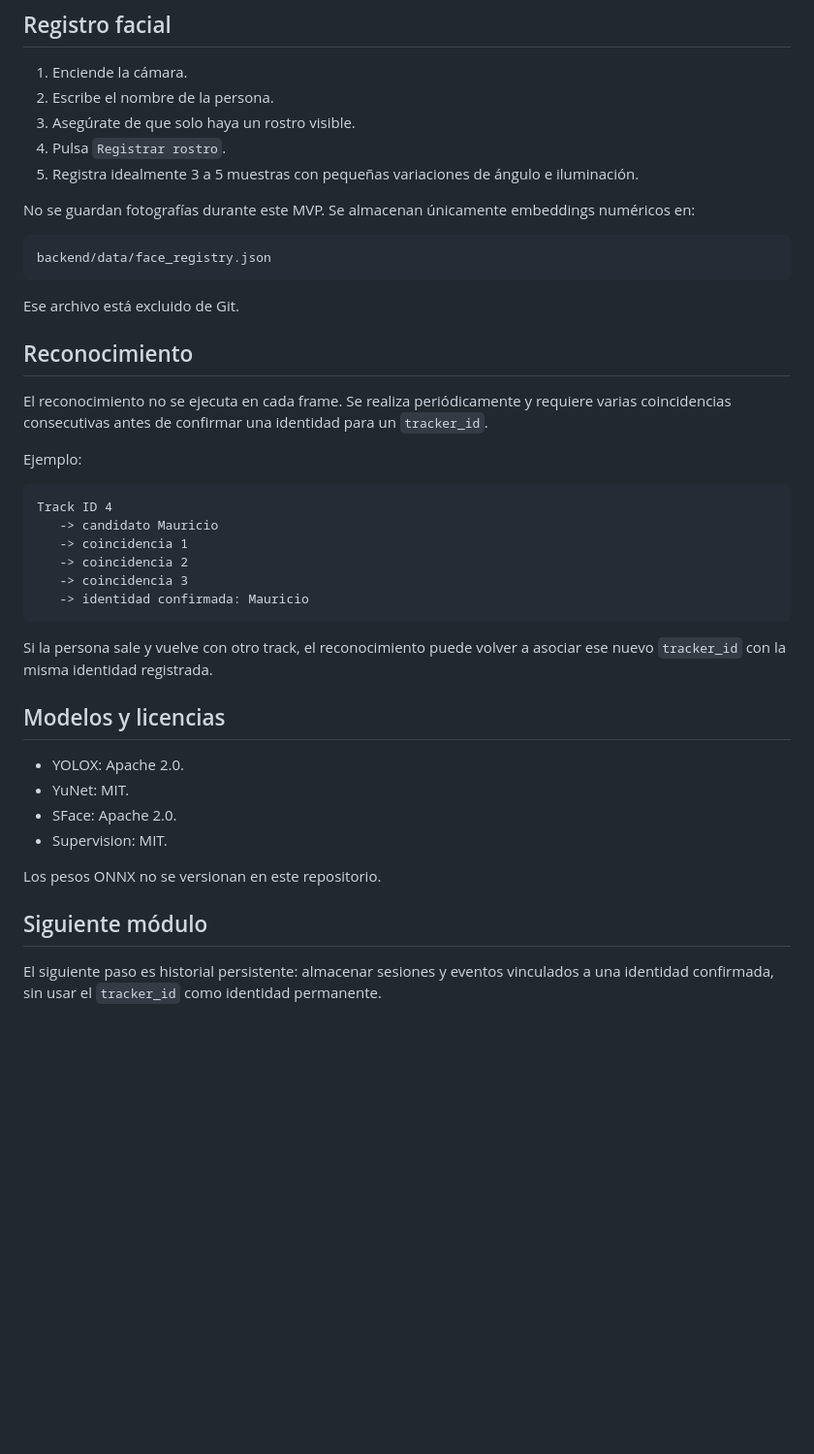
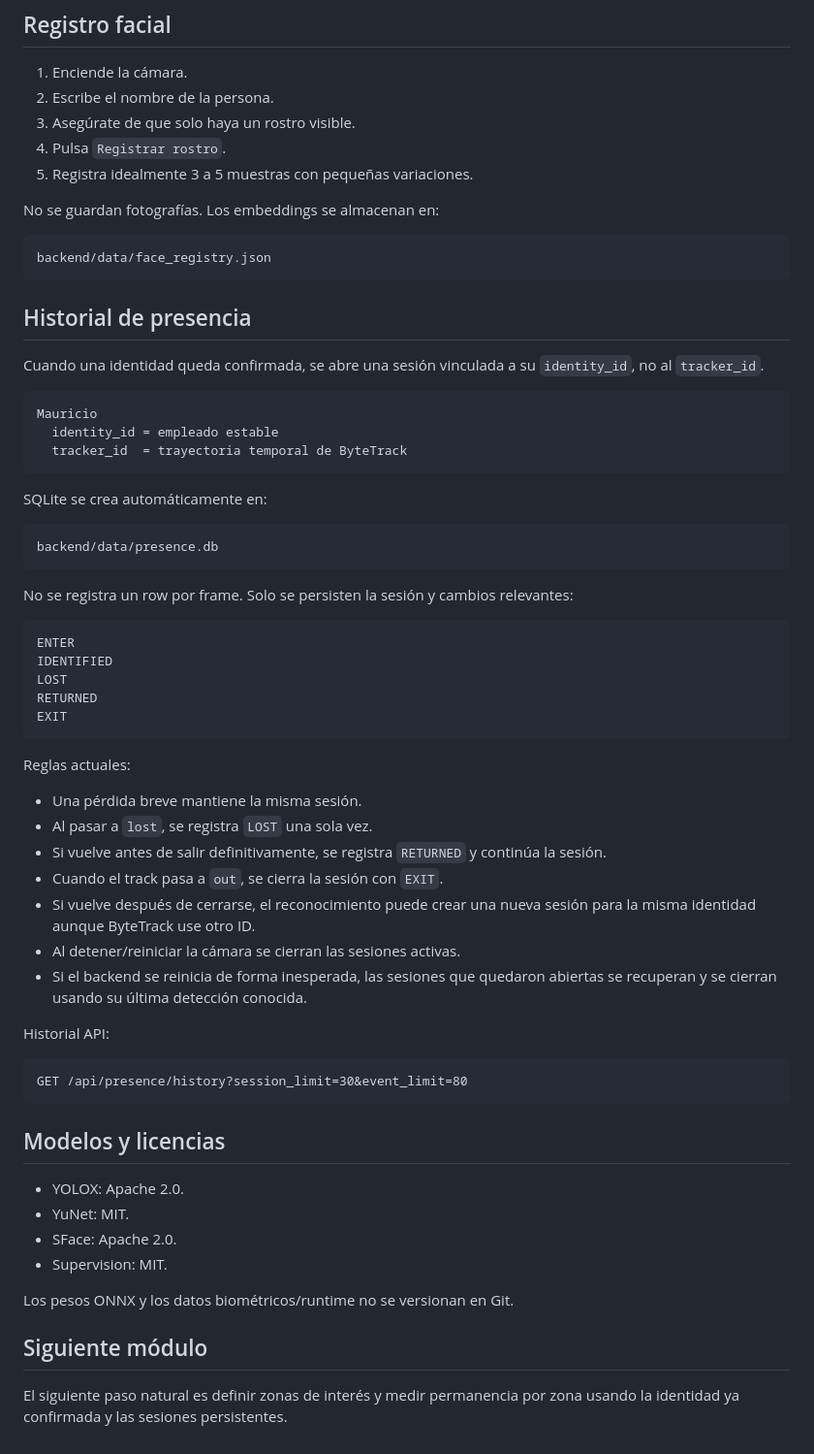
Before and after one commit to moudevos/supervision-webcam, a Markdown page: README.md, the part around one of its changes. Shown at 97% size. GitHub-like rendering; blank space fills up the shorter version.

Commit message:
docs: document persistent presence history

````diff
--- a/README.md
+++ b/README.md
@@ -106,32 +103,55 @@ http://localhost:5173
 2. Escribe el nombre de la persona.
 3. Asegúrate de que solo haya un rostro visible.
 4. Pulsa `Registrar rostro`.
-5. Registra idealmente 3 a 5 muestras con pequeñas variaciones de ángulo e iluminación.
+5. Registra idealmente 3 a 5 muestras con pequeñas variaciones.
 
-No se guardan fotografías durante este MVP. Se almacenan únicamente embeddings numéricos en:
+No se guardan fotografías. Los embeddings se almacenan en:
 
 ```text
 backend/data/face_registry.json
 ```
 
-Ese archivo está excluido de Git.
+## Historial de presencia
 
-## Reconocimiento
-
-El reconocimiento no se ejecuta en cada frame. Se realiza periódicamente y requiere varias coincidencias consecutivas antes de confirmar una identidad para un `tracker_id`.
-
-Ejemplo:
+Cuando una identidad queda confirmada, se abre una sesión vinculada a su `identity_id`, no al `tracker_id`.
 
 ```text
-Track ID 4
-   -> candidato Mauricio
-   -> coincidencia 1
-   -> coincidencia 2
-   -> coincidencia 3
-   -> identidad confirmada: Mauricio
+Mauricio
+  identity_id = empleado estable
+  tracker_id  = trayectoria temporal de ByteTrack
 ```
 
-Si la persona sale y vuelve con otro track, el reconocimiento puede volver a asociar ese nuevo `tracker_id` con la misma identidad registrada.
+SQLite se crea automáticamente en:
+
+```text
+backend/data/presence.db
+```
+
+No se registra un row por frame. Solo se persisten la sesión y cambios relevantes:
+
+```text
+ENTER
+IDENTIFIED
+LOST
+RETURNED
+EXIT
+```
+
+Reglas actuales:
+
+- Una pérdida breve mantiene la misma sesión.
+- Al pasar a `lost`, se registra `LOST` una sola vez.
+- Si vuelve antes de salir definitivamente, se registra `RETURNED` y continúa la sesión.
+- Cuando el track pasa a `out`, se cierra la sesión con `EXIT`.
+- Si vuelve después de cerrarse, el reconocimiento puede crear una nueva sesión para la misma identidad aunque ByteTrack use otro ID.
+- Al detener/reiniciar la cámara se cierran las sesiones activas.
+- Si el backend se reinicia de forma inesperada, las sesiones que quedaron abiertas se recuperan y se cierran usando su última detección conocida.
+
+Historial API:
+
+```text
+GET /api/presence/history?session_limit=30&event_limit=80
+```
 
 ## Modelos y licencias
 
@@ -140,8 +160,8 @@ Si la persona sale y vuelve con otro track, el reconocimiento puede volver a aso
 - SFace: Apache 2.0.
 - Supervision: MIT.
 
-Los pesos ONNX no se versionan en este repositorio.
+Los pesos ONNX y los datos biométricos/runtime no se versionan en Git.
 
 ## Siguiente módulo
 
-El siguiente paso es historial persistente: almacenar sesiones y eventos vinculados a una identidad confirmada, sin usar el `tracker_id` como identidad permanente.
+El siguiente paso natural es definir zonas de interés y medir permanencia por zona usando la identidad ya confirmada y las sesiones persistentes.
````
Also changed, not shown: other parts of README.md (+15 -18 lines).
